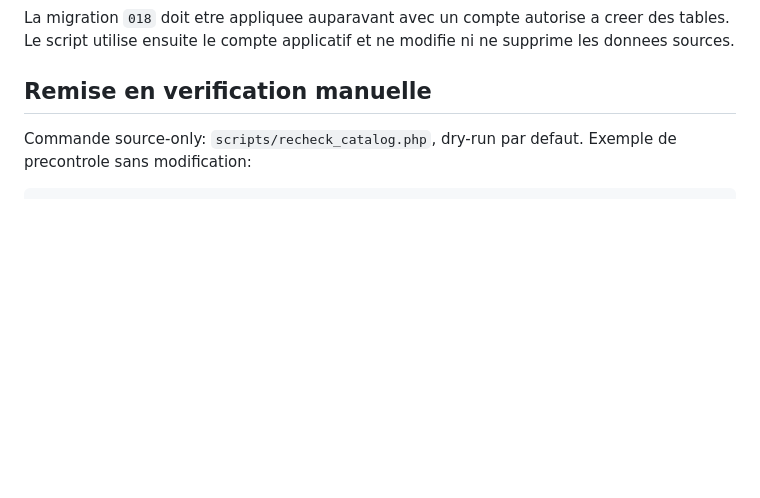
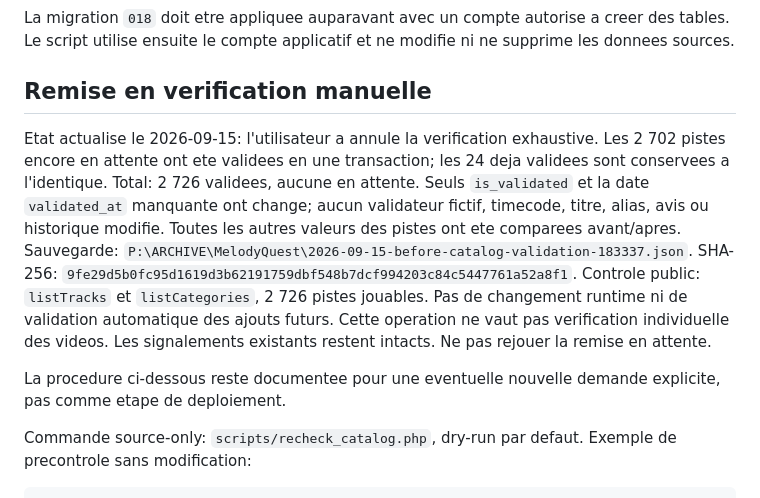
Before and after one commit to Shinederu/App-MelodyQuest-API, a Markdown page: README.md, the part around the change. GitHub-like rendering; blank space fills up the shorter version.

Commit message:
Record user-requested bulk catalog validation

```diff
--- a/README.md
+++ b/README.md
@@ -197,6 +197,22 @@ php P:\DEV\GitHub\App-MelodyQuest-API\scripts\backfill_game_history.php --env-di
 La migration `018` doit etre appliquee auparavant avec un compte autorise a creer des tables. Le script utilise ensuite le compte applicatif et ne modifie ni ne supprime les donnees sources.
 
 ## Remise en verification manuelle
+
+Etat actualise le 2026-09-15: l'utilisateur a annule la verification exhaustive.
+Les 2 702 pistes encore en attente ont ete validees en une transaction; les
+24 deja validees sont conservees a l'identique. Total: 2 726 validees, aucune
+en attente. Seuls `is_validated` et la date `validated_at` manquante ont change;
+aucun validateur fictif, timecode, titre, alias, avis ou historique modifie.
+Toutes les autres valeurs des pistes ont ete comparees avant/apres.
+Sauvegarde: `P:\ARCHIVE\MelodyQuest\2026-09-15-before-catalog-validation-183337.json`.
+SHA-256: `9fe29d5b0fc95d1619d3b62191759dbf548b7dcf994203c84c5447761a52a8f1`.
+Controle public: `listTracks` et `listCategories`, 2 726 pistes jouables.
+Pas de changement runtime ni de validation automatique des ajouts futurs.
+Cette operation ne vaut pas verification individuelle des videos. Les
+signalements existants restent intacts. Ne pas rejouer la remise en attente.
+
+La procedure ci-dessous reste documentee pour une eventuelle nouvelle demande
+explicite, pas comme etape de deploiement.
 
 Commande source-only: `scripts/recheck_catalog.php`, dry-run par defaut.
 Exemple de precontrole sans modification:
```
Also changed, not shown: AGENTS.md (+6 -0 lines).
